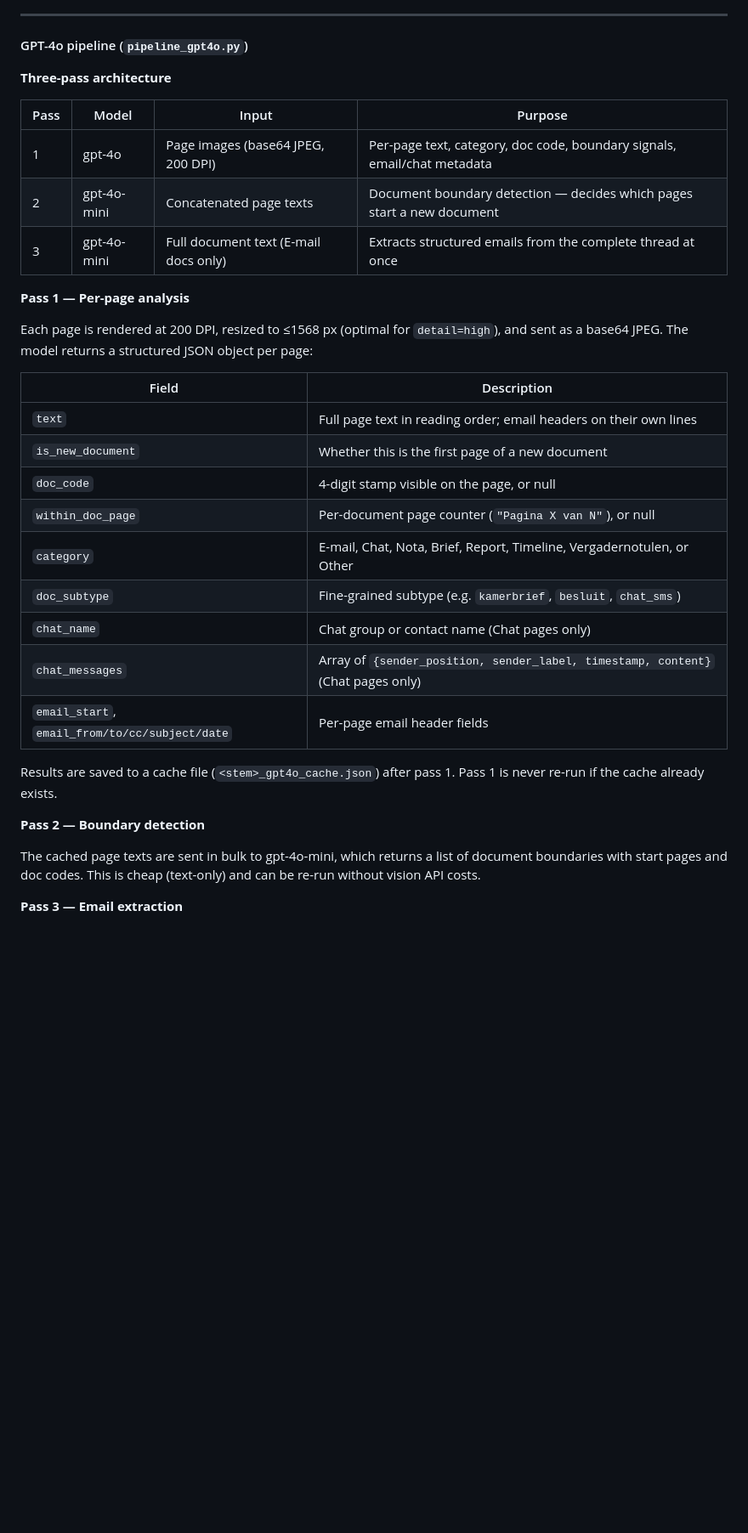
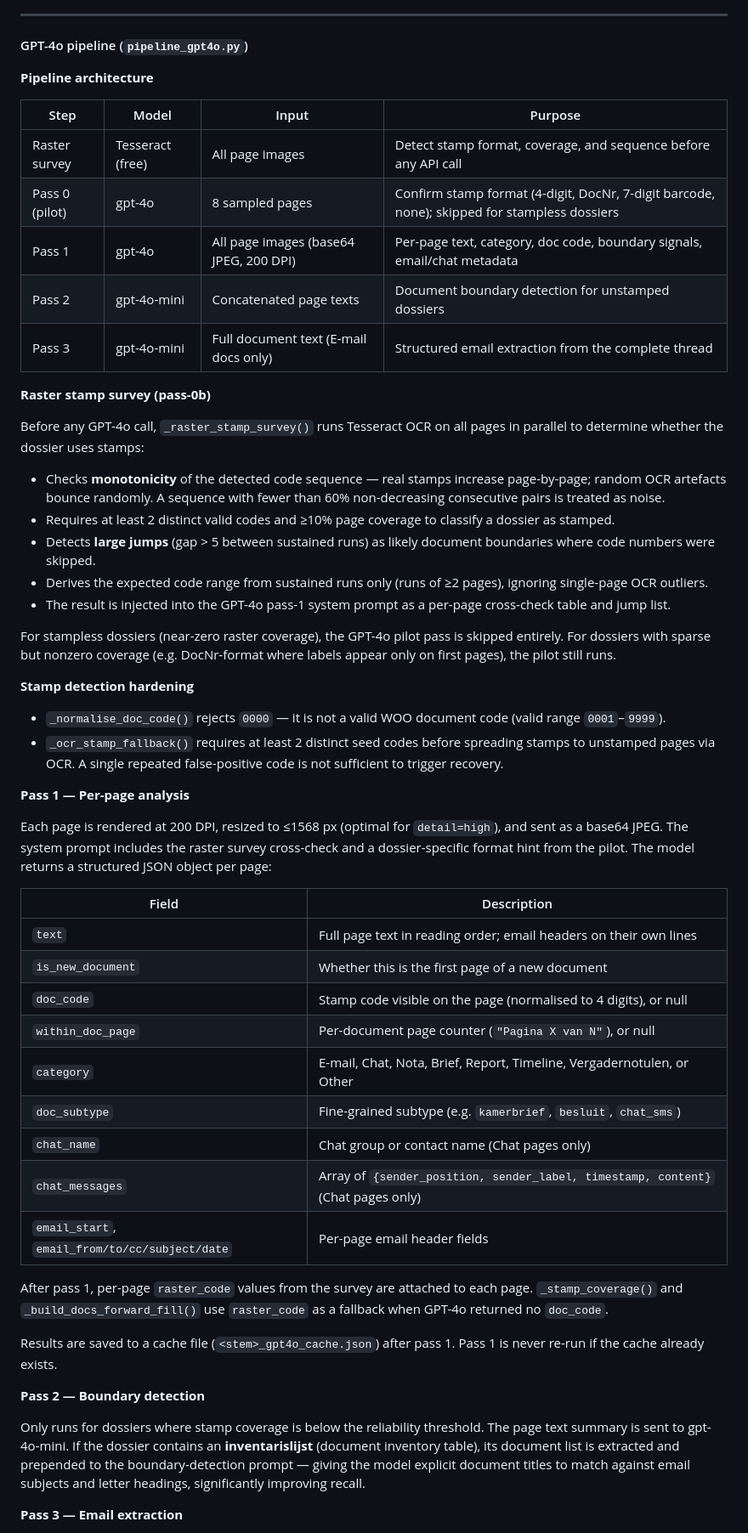
Before and after one commit to joriswex/WOO_organizer, a Markdown page: README.md, the part around the change. Shown at 85% size. Rendered like a GitHub page; blank space fills up the shorter version.

Commit message:
docs(readme): document raster stamp survey and stamp detection hardening
- Add raster stamp survey (pass-0b) subsection: parallel Tesseract
  pre-scan, monotonicity check, sustained-run jump detection, range
  derived from sustained runs only
- Add stamp detection hardening section: 0000 rejection in
  _normalise_doc_code, ≥2 distinct seed codes guard in
  _ocr_stamp_fallback
- Update pipeline architecture table to include raster survey row
- Note raster_code fallback in Pass 1, inventarislijst hint in Pass 2
- Add rerun_full.py and rerun_pass2.py to file overview table

Co-Authored-By: Claude Sonnet 4.6 <noreply@anthropic.com>

```diff
--- a/README.md
+++ b/README.md
@@ -112,23 +112,42 @@ Page texts are joined, redaction codes are summed and annotated as `[REDACTED: 5
 
 #### GPT-4o pipeline (`pipeline_gpt4o.py`)
 
-**Three-pass architecture**
+**Pipeline architecture**
 
-| Pass | Model | Input | Purpose |
+| Step | Model | Input | Purpose |
 |---|---|---|---|
-| 1 | gpt-4o | Page images (base64 JPEG, 200 DPI) | Per-page text, category, doc code, boundary signals, email/chat metadata |
-| 2 | gpt-4o-mini | Concatenated page texts | Document boundary detection — decides which pages start a new document |
-| 3 | gpt-4o-mini | Full document text (E-mail docs only) | Extracts structured emails from the complete thread at once |
+| Raster survey | Tesseract (free) | All page images | Detect stamp format, coverage, and sequence before any API call |
+| Pass 0 (pilot) | gpt-4o | 8 sampled pages | Confirm stamp format (4-digit, DocNr, 7-digit barcode, none); skipped for stampless dossiers |
+| Pass 1 | gpt-4o | All page images (base64 JPEG, 200 DPI) | Per-page text, category, doc code, boundary signals, email/chat metadata |
+| Pass 2 | gpt-4o-mini | Concatenated page texts | Document boundary detection for unstamped dossiers |
+| Pass 3 | gpt-4o-mini | Full document text (E-mail docs only) | Structured email extraction from the complete thread |
+
+**Raster stamp survey (pass-0b)**
+
+Before any GPT-4o call, `_raster_stamp_survey()` runs Tesseract OCR on all pages in parallel to determine whether the dossier uses stamps:
+
+- Checks **monotonicity** of the detected code sequence — real stamps increase page-by-page; random OCR artefacts bounce randomly. A sequence with fewer than 60% non-decreasing consecutive pairs is treated as noise.
+- Requires at least 2 distinct valid codes and ≥10% page coverage to classify a dossier as stamped.
+- Detects **large jumps** (gap > 5 between sustained runs) as likely document boundaries where code numbers were skipped.
+- Derives the expected code range from sustained runs only (runs of ≥2 pages), ignoring single-page OCR outliers.
+- The result is injected into the GPT-4o pass-1 system prompt as a per-page cross-check table and jump list.
+
+For stampless dossiers (near-zero raster coverage), the GPT-4o pilot pass is skipped entirely. For dossiers with sparse but nonzero coverage (e.g. DocNr-format where labels appear only on first pages), the pilot still runs.
+
+**Stamp detection hardening**
+
+- `_normalise_doc_code()` rejects `0000` — it is not a valid WOO document code (valid range `0001`–`9999`).
+- `_ocr_stamp_fallback()` requires at least 2 distinct seed codes before spreading stamps to unstamped pages via OCR. A single repeated false-positive code is not sufficient to trigger recovery.
 
 **Pass 1 — Per-page analysis**
 
-Each page is rendered at 200 DPI, resized to ≤1568 px (optimal for `detail=high`), and sent as a base64 JPEG. The model returns a structured JSON object per page:
+Each page is rendered at 200 DPI, resized to ≤1568 px (optimal for `detail=high`), and sent as a base64 JPEG. The system prompt includes the raster survey cross-check and a dossier-specific format hint from the pilot. The model returns a structured JSON object per page:
 
 | Field | Description |
 |---|---|
 | `text` | Full page text in reading order; email headers on their own lines |
 | `is_new_document` | Whether this is the first page of a new document |
-| `doc_code` | 4-digit stamp visible on the page, or null |
+| `doc_code` | Stamp code visible on the page (normalised to 4 digits), or null |
 | `within_doc_page` | Per-document page counter (`"Pagina X van N"`), or null |
 | `category` | E-mail, Chat, Nota, Brief, Report, Timeline, Vergadernotulen, or Other |
 | `doc_subtype` | Fine-grained subtype (e.g. `kamerbrief`, `besluit`, `chat_sms`) |
@@ -136,11 +155,13 @@ Each page is rendered at 200 DPI, resized to ≤1568 px (optimal for `detail=hig
 | `chat_messages` | Array of `{sender_position, sender_label, timestamp, content}` (Chat pages only) |
 | `email_start`, `email_from/to/cc/subject/date` | Per-page email header fields |
 
+After pass 1, per-page `raster_code` values from the survey are attached to each page. `_stamp_coverage()` and `_build_docs_forward_fill()` use `raster_code` as a fallback when GPT-4o returned no `doc_code`.
+
 Results are saved to a cache file (`<stem>_gpt4o_cache.json`) after pass 1. Pass 1 is never re-run if the cache already exists.
 
 **Pass 2 — Boundary detection**
 
-The cached page texts are sent in bulk to gpt-4o-mini, which returns a list of document boundaries with start pages and doc codes. This is cheap (text-only) and can be re-run without vision API costs.
+Only runs for dossiers where stamp coverage is below the reliability threshold. The page text summary is sent to gpt-4o-mini. If the dossier contains an **inventarislijst** (document inventory table), its document list is extracted and prepended to the boundary-detection prompt — giving the model explicit document titles to match against email subjects and letter headings, significantly improving recall.
 
 **Pass 3 — Email extraction**
 
```
